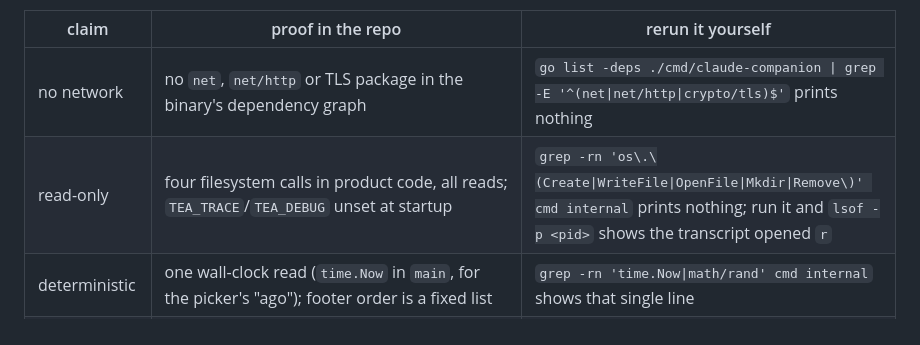
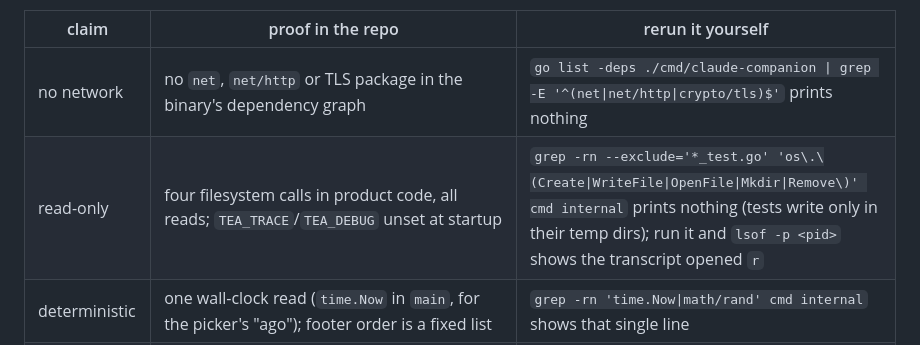
Before and after one commit to AmayaHena/claude-companion, a Markdown page: README.md, the part around the change. Drawn GitHub-style.

Commit message:
README: the read-only check excludes test files, which write to temp dirs
Co-Authored-By: Claude Fable 5.1 <noreply@anthropic.com>
Claude-Session: https://claude.ai/code/session_013mMoApwNritnPZTdCrKw6f

```diff
--- a/README.md
+++ b/README.md
@@ -53,7 +53,7 @@ backed by tests in the repository and by commands anyone can run:
 | claim | proof in the repo | rerun it yourself |
 |---|---|---|
 | no network | no `net`, `net/http` or TLS package in the binary's dependency graph | `go list -deps ./cmd/claude-companion \| grep -E '^(net\|net/http\|crypto/tls)$'` prints nothing |
-| read-only | four filesystem calls in product code, all reads; `TEA_TRACE`/`TEA_DEBUG` unset at startup | `grep -rn 'os\.\(Create\|WriteFile\|OpenFile\|Mkdir\|Remove\)' cmd internal` prints nothing; run it and `lsof -p <pid>` shows the transcript opened `r` |
+| read-only | four filesystem calls in product code, all reads; `TEA_TRACE`/`TEA_DEBUG` unset at startup | `grep -rn --exclude='*_test.go' 'os\.\(Create\|WriteFile\|OpenFile\|Mkdir\|Remove\)' cmd internal` prints nothing (tests write only in their temp dirs); run it and `lsof -p <pid>` shows the transcript opened `r` |
 | deterministic | one wall-clock read (`time.Now` in `main`, for the picker's "ago"); footer order is a fixed list | `grep -rn 'time.Now\|math/rand' cmd internal` shows that single line |
 | untrusted input is inert | `TestTerminalControlsNeverReachTheScreen`, `TestTitleAndErrorAreSanitised`, `TestPickerSanitisesTranscriptText`, `TestCopySanitisesAndCountsLines`, `TestMarksAreDecidedOnSanitisedText` | `go test ./... -run 'Sanitis\|Controls\|Marks'` |
 | bounded work | `TestHugeBodiesAreCapped`, `TestTailDropsAnEndlessLine` | `go test ./... -run 'Capped\|Endless'` |
```
